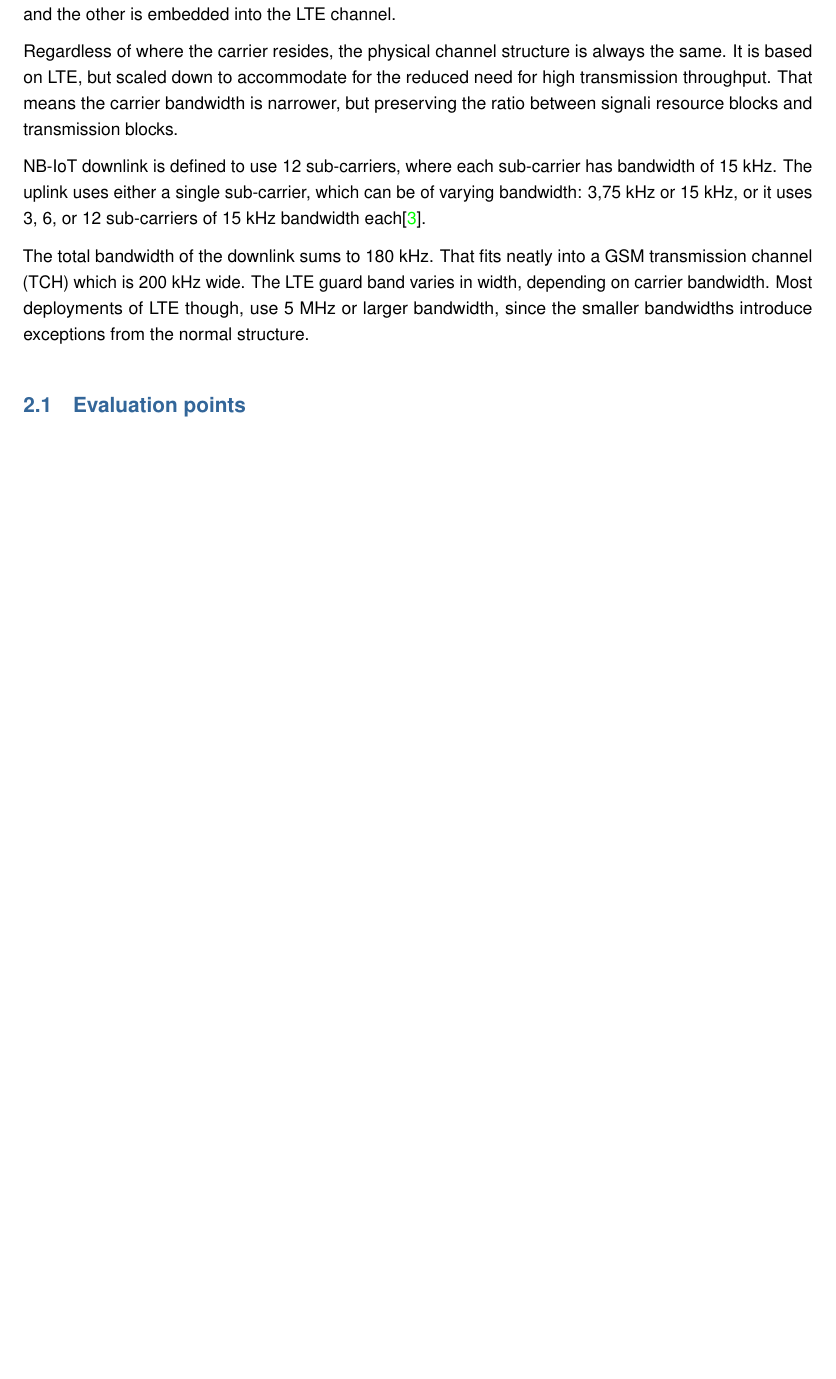
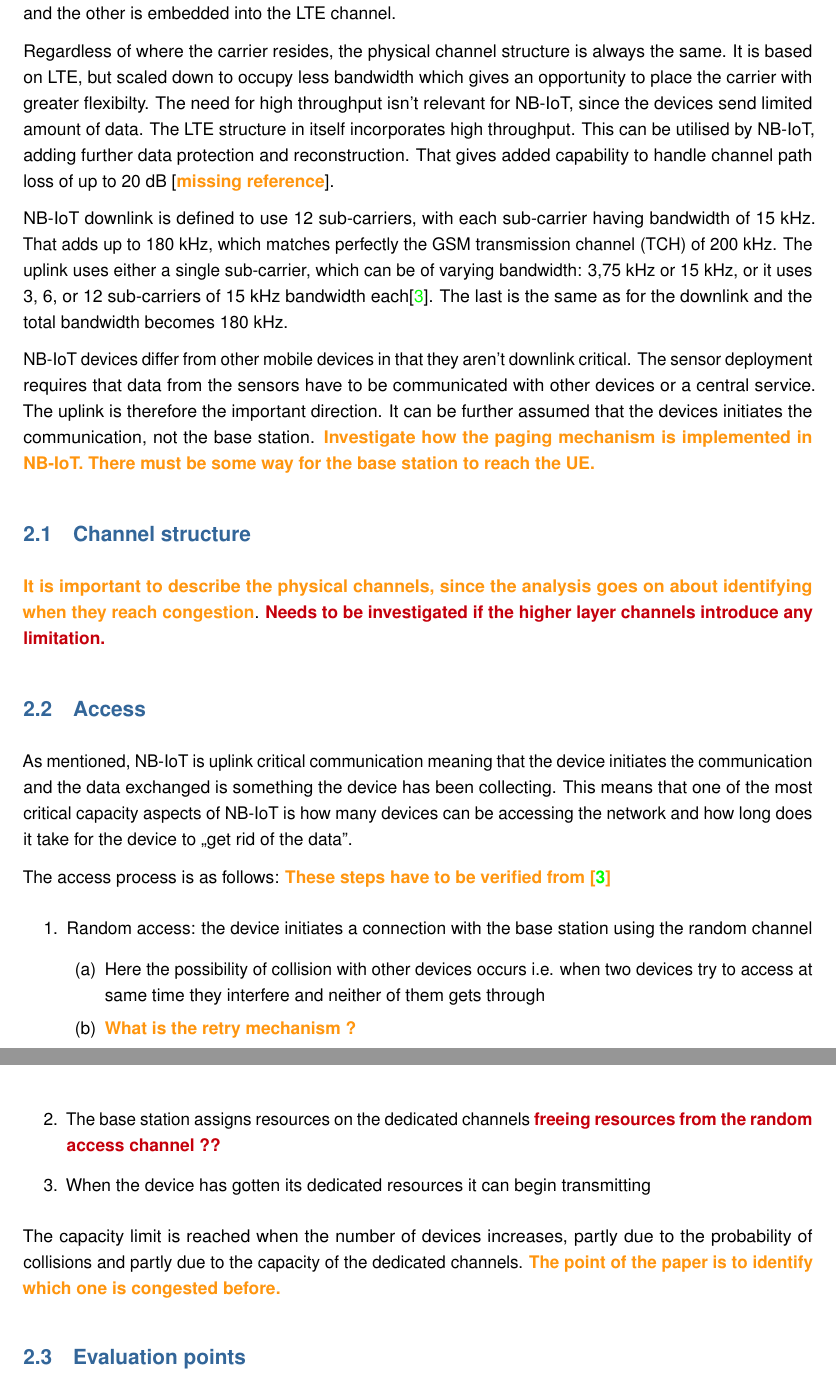
Before and after one commit to sgeiri/KTH-project, a LaTeX document (writing/draft.tex): part of page 4 of 7 before the commit and two parts of pages 4 and 5 of 8 after it, the two joined at a grey line, cut so that both start at the same text, the shorter picture padded with empty space. Compiled offline with pdfLaTeX.

Commit message:
Small update

```diff
--- a/writing/draft.tex
+++ b/writing/draft.tex
@@ -231,11 +231,13 @@ A suitable approach is to identify the theoretical capacity of an NB-IoT cell. T
 
 According to 3GPP there are three implementations of wide area network (WAN) narrowband internet-of-things (NB-IoT). One uses a single GSM transmission channel (TCH) and is integrated into the GSM network. The other two are co-existing with LTE where one uses the guard band between LTE channels and the other is embedded into the LTE channel.
 
-Regardless of where the carrier resides, the physical channel structure is always the same. It is based on LTE, but scaled down to accommodate for the reduced need for high transmission throughput. That means the carrier bandwidth is narrower, but preserving the ratio between signali resource blocks and transmission blocks.
+Regardless of where the carrier resides, the physical channel structure is always the same. It is based on LTE, but scaled down to occupy less bandwidth which gives an opportunity to place the carrier with greater flexibilty. The need for high throughput isn't relevant for NB-IoT, since the devices send limited amount of data. The LTE structure in itself incorporates high throughput. This can be utilised by NB-IoT, adding further data protection and reconstruction. That gives added capability to handle channel path loss of up to 20 dB {[\hghlght{missing reference}}].
 
-NB-IoT downlink is defined to use 12 sub-carriers, where each sub-carrier has bandwidth of 15 kHz. The uplink uses either a single sub-carrier, which can be of varying bandwidth: 3,75 kHz or 15 kHz, or it uses 3, 6, or 12 sub-carriers of 15 kHz bandwidth each\cite{3gpp}.
+NB-IoT downlink is defined to use 12 sub-carriers, with each sub-carrier having bandwidth of 15 kHz. That adds up to 180 kHz, which matches perfectly the GSM transmission channel (TCH) of 200 kHz. The uplink uses either a single sub-carrier, which can be of varying bandwidth: 3,75 kHz or 15 kHz, or it uses 3, 6, or 12 sub-carriers of 15 kHz bandwidth each\cite{3gpp}. The last is the same as for the downlink and the total bandwidth becomes 180 kHz.
 
-The total bandwidth of the downlink sums to 180 kHz. That fits neatly into a GSM transmission channel (TCH) which is 200 kHz wide. The LTE guard band varies in width, depending on carrier bandwidth. Most deployments of LTE though, use 5 MHz or larger bandwidth, since the smaller bandwidths introduce exceptions from the normal structure.
+NB-IoT devices differ from other mobile devices in that they aren't downlink critical. The sensor deployment requires that data from the sensors have to be communicated with other devices or a central service. The uplink is therefore the important direction. It can be further assumed that the devices initiates the communication, not the base station. \hghlght{Investigate how the paging mechanism is implemented in NB-IoT. There must be some way for the base station to reach the UE.}
+
+%The LTE guard band varies in width, depending on carrier bandwidth. Most deployments of LTE though, use 5 MHz or larger bandwidth, since the smaller bandwidths introduce exceptions from the normal structure.
 
 %The sub-carrier definition for the in-band case, is the same as used by the LTE control channels. The NB-IoT transmission can therefore be carried alongside normal LTE traffic if there is capacity to share the control space \point{Need to confirm if it is correctly understood that LTE and NB-IoT share the control space and if they can co-exist on the same channel}.
 
@@ -243,6 +245,26 @@ The total bandwidth of the downlink sums to 180 kHz. That fits neatly into a GSM
 
 %Since the structure is common, NB-IoT can be defined as functionality within the LTE carrier. According to Schlienz (2106) \cite{schlienz} there are specific RB indexes where NB-IoT can be activated. That way both functionalities (LTE and NB-IoT) are active at the same time.
 
+\subsection{Channel structure}
+
+\hghlght{It is important to describe the physical channels, since the analysis goes on about identifying when they reach congestion}. \point{Needs to be investigated if the higher layer channels introduce any limitation.}
+
+\subsection{Access}
+
+As mentioned, NB-IoT is uplink critical communication meaning that the device initiates the communication and the data exchanged is something the device has been collecting. This means that one of the most critical capacity aspects of NB-IoT is how many devices can be accessing the network and how long does it take for the device to ,,get rid of the data''.
+
+The access process is as follows: \hghlght{These steps have to be verified from \cite{3gpp}}
+\begin{enumerate}
+  \item Random access: the device initiates a connection with the base station using the random channel
+  \begin{enumerate}
+    \item Here the possibility of collision with other devices occurs i.e. when two devices try to access at same time they interfere and neither of them gets through
+    \item \hghlght{What is the retry mechanism ?}
+  \end{enumerate}
+  \item The base station assigns resources on the dedicated channels \point{freeing resources from the random access channel ??}
+  \item When the device has gotten its dedicated resources it can begin transmitting
+\end{enumerate}
+
+The capacity limit is reached when the number of devices increases, partly due to the probability of collisions and partly due to the capacity of the dedicated channels. \hghlght{The point of the paper is to identify which one is congested before.}
 
 
 \subsection{Evaluation points}
```
Also changed, not shown: writing/draft.tex (1 more changed lines).
